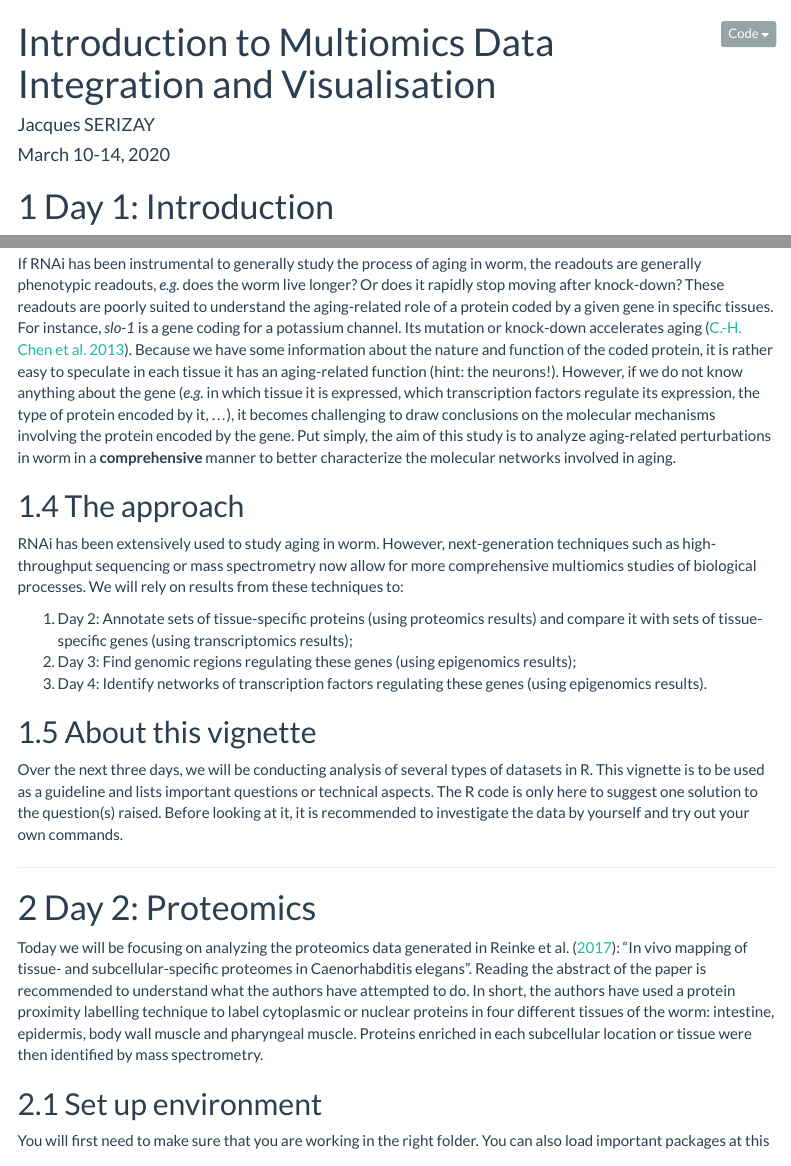
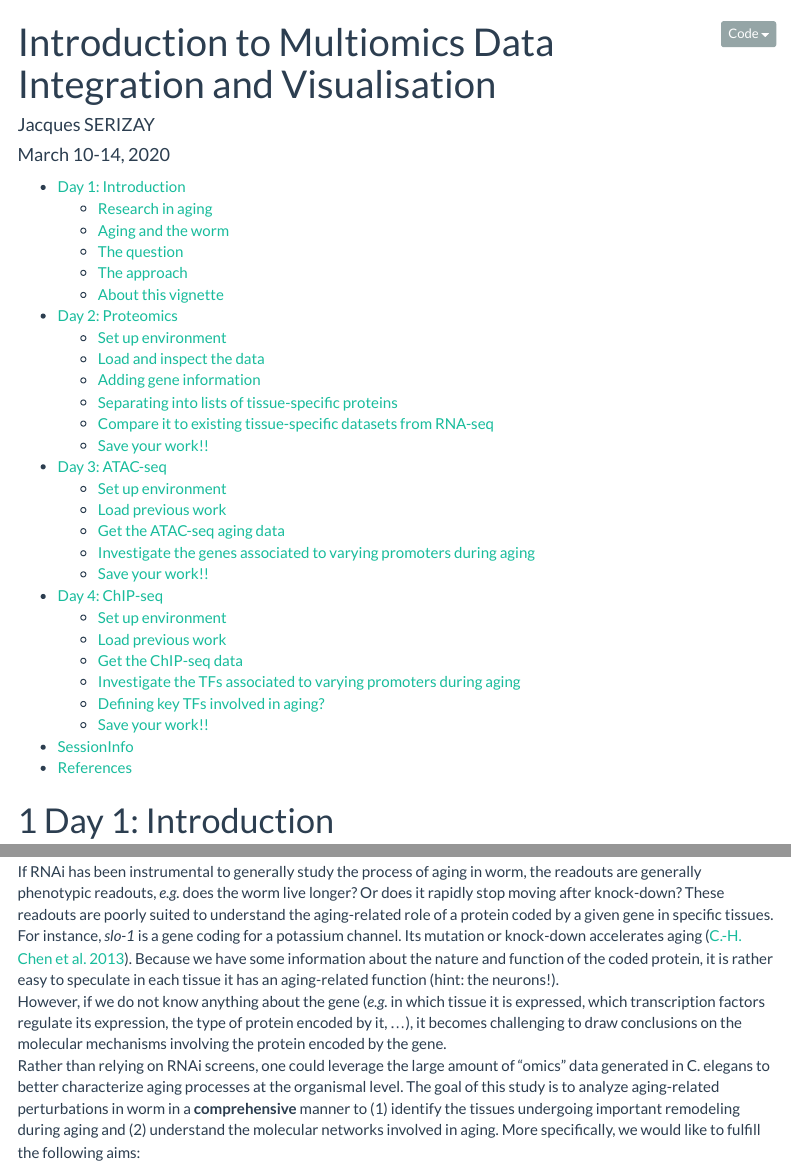
Before and after one commit to js2264/EBI_multiOmics_2020, an R Markdown document (doc/intructions.Rmd): the page in a window 1100 px wide, from its top, and a second part further down, joined at a grey line. Rendered offline with R 4.5, knitr and Pandoc, with nearby package versions; some code elsewhere in the file could not run offline; menus at the side of the page are left out.

Commit message:
better define aims

```diff
--- a/doc/intructions.Rmd
+++ b/doc/intructions.Rmd
@@ -24,6 +24,37 @@ output:
         highlight: tango
         code_folding: hide
 ---
+
+<!-- TOC START min:1 max:2 link:true asterisk:false update:true -->
+- [Day 1: Introduction](#day-1-introduction)
+    - [Research in aging](#research-in-aging)
+    - [Aging and the worm](#aging-and-the-worm)
+    - [The question](#the-question)
+    - [The approach](#the-approach)
+    - [About this vignette](#about-this-vignette)
+- [Day 2: Proteomics](#day-2-proteomics)
+    - [Set up environment](#set-up-environment)
+    - [Load and inspect the data](#load-and-inspect-the-data)
+    - [Adding gene information](#adding-gene-information)
+    - [Separating into lists of tissue-specific proteins](#separating-into-lists-of-tissue-specific-proteins)
+    - [Compare it to existing tissue-specific datasets from RNA-seq](#compare-it-to-existing-tissue-specific-datasets-from-rna-seq)
+    - [Save your work!!](#save-your-work)
+- [Day 3: ATAC-seq](#day-3-atac-seq)
+    - [Set up environment](#set-up-environment-1)
+    - [Load previous work](#load-previous-work)
+    - [Get the ATAC-seq aging data](#get-the-atac-seq-aging-data)
+    - [Investigate the genes associated to varying promoters during aging](#investigate-the-genes-associated-to-varying-promoters-during-aging)
+    - [Save your work!!](#save-your-work-1)
+- [Day 4: ChIP-seq](#day-4-chip-seq)
+    - [Set up environment](#set-up-environment-2)
+    - [Load previous work](#load-previous-work-1)
+    - [Get the ChIP-seq data](#get-the-chip-seq-data)
+    - [Investigate the TFs associated to varying promoters during aging](#investigate-the-tfs-associated-to-varying-promoters-during-aging)
+    - [Defining key TFs involved in aging?](#defining-key-tfs-involved-in-aging)
+    - [Save your work!!](#save-your-work-2)
+- [SessionInfo](#sessioninfo)
+- [References](#references)
+<!-- TOC END -->
 
 # Day 1: Introduction
 
@@ -66,5 +97,6 @@ In worms, RNAi can be used in large-scale screens. RNAi screens have been perfor
 
 ## The question
 
-If RNAi has been instrumental to generally study the process of aging in worm, the readouts are generally phenotypic readouts, *e.g.* does the worm live longer? Or does it rapidly stop moving after knock-down? These readouts are poorly suited to understand the aging-related role of a protein coded by a given gene in specific tissues. For instance, *slo-1* is a gene coding for a potassium channel. Its mutation or knock-down accelerates aging [@Chen2013Dec]. Because we have some information about the nature and function of the coded protein, it is rather easy to speculate in each tissue it has an aging-related function (hint: the neurons!). However, if we do not know anything about the gene (*e.g.* in which tissue it is expressed, which transcription factors regulate its expression, the type of protein encoded by it, ...), it becomes challenging to draw conclusions on the molecular mechanisms involving the protein encoded by the gene.
-Put simply, the aim of this study is to analyze aging-related perturbations in worm in a **comprehensive** manner to better characterize the molecular networks involved in aging.
+If RNAi has been instrumental to generally study the process of aging in worm, the readouts are generally phenotypic readouts, *e.g.* does the worm live longer? Or does it rapidly stop moving after knock-down? These readouts are poorly suited to understand the aging-related role of a protein coded by a given gene in specific tissues. For instance, *slo-1* is a gene coding for a potassium channel. Its mutation or knock-down accelerates aging [@Chen2013Dec]. Because we have some information about the nature and function of the coded protein, it is rather easy to speculate in each tissue it has an aging-related function (hint: the neurons!).
+However, if we do not know anything about the gene (*e.g.* in which tissue it is expressed, which transcription factors regulate its expression, the type of protein encoded by it, ...), it becomes challenging to draw conclusions on the molecular mechanisms involving the protein encoded by the gene.
+Rather than relying on RNAi screens, one could leverage the large amount of "omics" data generated in C. elegans to better characterize aging processes at the organismal level. The goal of this study is to analyze aging-related perturbations in worm in a **comprehensive** manner to (1) identify the tissues undergoing important remodeling during aging and (2) understand the molecular networks involved in aging. More specifically, we would like to fulfill the following aims:
```
Also changed, not shown: doc/intructions.Rmd (18 more changed lines).
